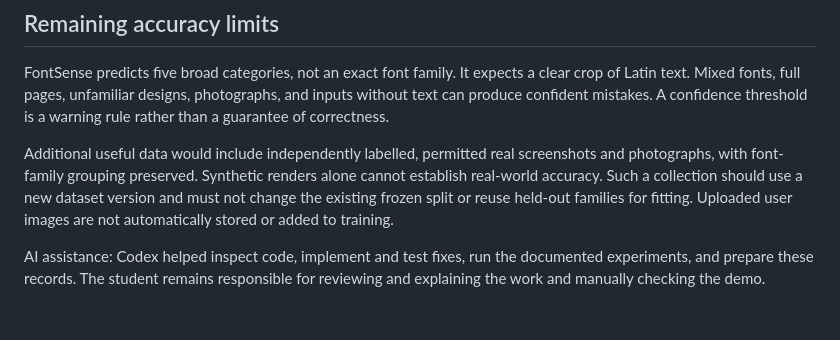
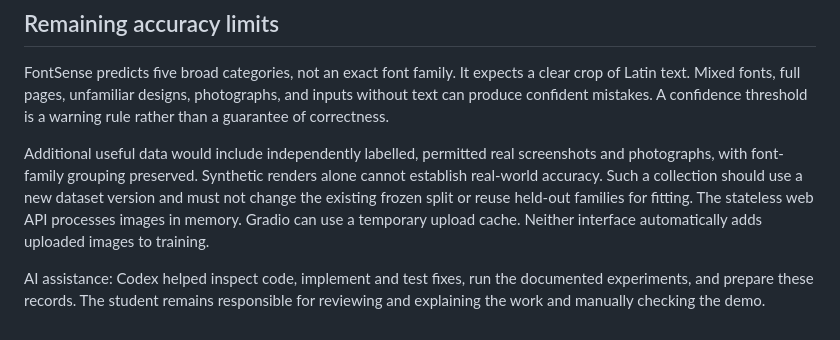
Before and after one commit to rustamovalixan04-cyber/fontsense, a Markdown page: docs/v2/improvement_pass.md, the part around the change. Rendered like a GitHub page.

Commit message:
Clarify temporary upload handling

```diff
--- a/docs/v2/improvement_pass.md
+++ b/docs/v2/improvement_pass.md
@@ -116,8 +116,9 @@ Additional useful data would include independently labelled, permitted real
 screenshots and photographs, with font-family grouping preserved. Synthetic
 renders alone cannot establish real-world accuracy. Such a collection should
 use a new dataset version and must not change the existing frozen split or reuse
-held-out families for fitting. Uploaded user images are not automatically stored
-or added to training.
+held-out families for fitting. The stateless web API processes images in memory.
+Gradio can use a temporary upload cache. Neither interface automatically adds
+uploaded images to training.
 
 AI assistance: Codex helped inspect code, implement and test fixes, run the
 documented experiments, and prepare these records. The student remains
```
